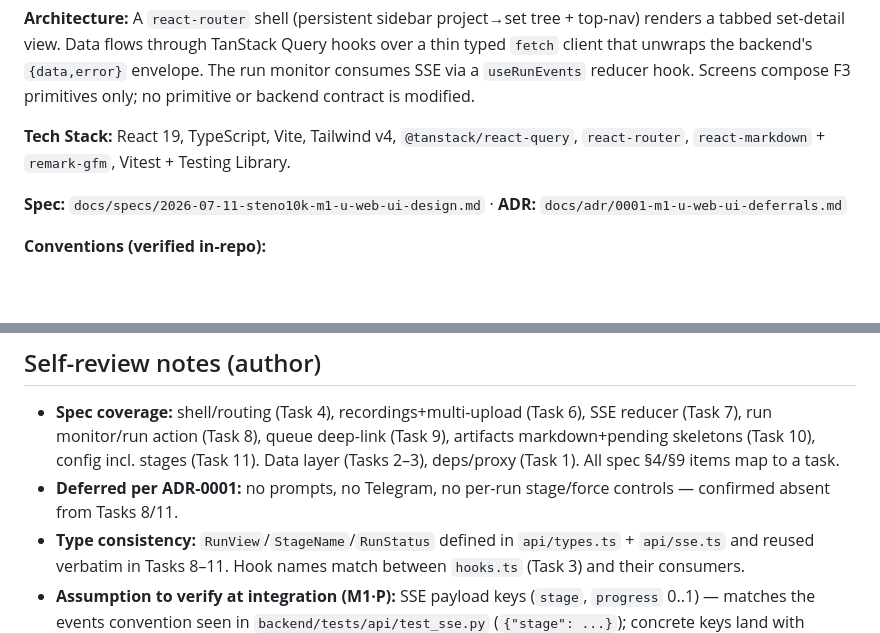
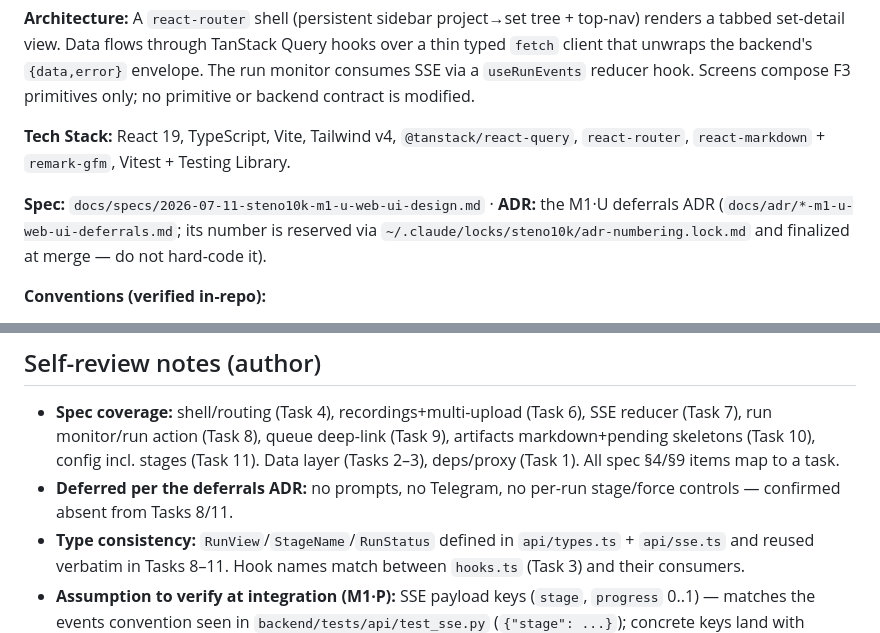
Before and after one commit to Bardin08/steno10k, a Markdown page: docs/plans/2026-07-11-m1-u-web-ui.md, 2 parts joined by grey strips. GitHub-like rendering; blank space fills up the shorter version.

```diff
--- a/docs/plans/2026-07-11-m1-u-web-ui.md
+++ b/docs/plans/2026-07-11-m1-u-web-ui.md
@@ -8,7 +8,7 @@
 
 **Tech Stack:** React 19, TypeScript, Vite, Tailwind v4, `@tanstack/react-query`, `react-router`, `react-markdown` + `remark-gfm`, Vitest + Testing Library.
 
-**Spec:** `docs/specs/2026-07-11-steno10k-m1-u-web-ui-design.md` · **ADR:** `docs/adr/0001-m1-u-web-ui-deferrals.md`
+**Spec:** `docs/specs/2026-07-11-steno10k-m1-u-web-ui-design.md` · **ADR:** the M1·U deferrals ADR (`docs/adr/*-m1-u-web-ui-deferrals.md`; its number is reserved via `~/.claude/locks/steno10k/adr-numbering.lock.md` and finalized at merge — do not hard-code it).
 
 **Conventions (verified in-repo):**
 - Envelope: JSON endpoints return `{data, error}`. Exceptions that are NOT enveloped: `…/artifacts/{path}/preview` (plain text), `…/download` (file), `…/runs/{id}/events` (SSE).
@@ -1961,6 +1961,6 @@ git add -A && git commit -m "chore(ui): full-suite green + smoke fixes"
 ## Self-review notes (author)
 
 - **Spec coverage:** shell/routing (Task 4), recordings+multi-upload (Task 6), SSE reducer (Task 7), run monitor/run action (Task 8), queue deep-link (Task 9), artifacts markdown+pending skeletons (Task 10), config incl. stages (Task 11). Data layer (Tasks 2–3), deps/proxy (Task 1). All spec §4/§9 items map to a task.
-- **Deferred per ADR-0001:** no prompts, no Telegram, no per-run stage/force controls — confirmed absent from Tasks 8/11.
+- **Deferred per the deferrals ADR:** no prompts, no Telegram, no per-run stage/force controls — confirmed absent from Tasks 8/11.
 - **Type consistency:** `RunView`/`StageName`/`RunStatus` defined in `api/types.ts` + `api/sse.ts` and reused verbatim in Tasks 8–11. Hook names match between `hooks.ts` (Task 3) and their consumers.
 - **Assumption to verify at integration (M1·P):** SSE payload keys (`stage`, `progress` 0..1) — matches the events convention seen in `backend/tests/api/test_sse.py` (`{"stage": ...}`); concrete keys land with M1·S1/S2.
```
Also changed, not shown: docs/adr/0001-m1-u-web-ui-deferrals.md (+5 -1 lines), docs/specs/2026-07-11-steno10k-m1-u-web-ui-design.md (+3 -2 lines).
